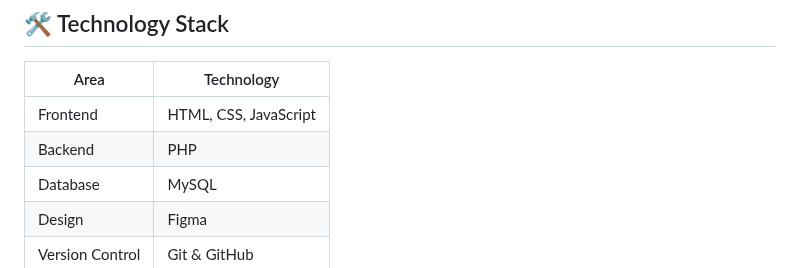
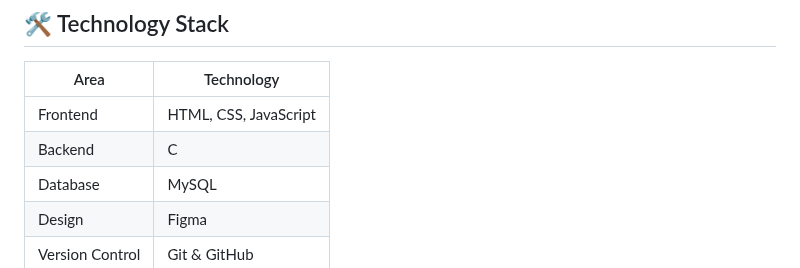
Before and after one commit to VictorCMagal/SUKA-Mania, a Markdown page: README.md, the part around the change. Drawn GitHub-style.

Commit message:
Atualizar o README.md

```diff
--- a/README.md
+++ b/README.md
@@ -83,7 +83,7 @@ Users can visualize their contribution toward reducing environmental pollution a
 | Area            | Technology            |
 | --------------- | --------------------- |
 | Frontend        | HTML, CSS, JavaScript |
-| Backend         | PHP                   |
+| Backend         | C                   |
 | Database        | MySQL                 |
 | Design          | Figma                 |
 | Version Control | Git & GitHub          |
```
